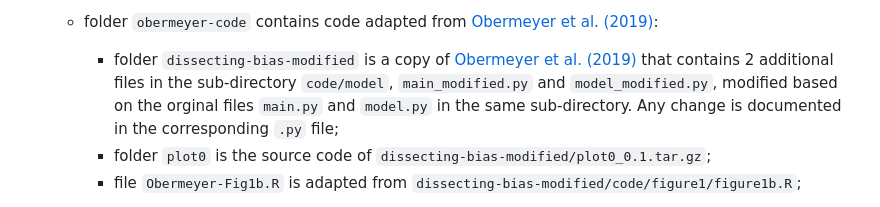
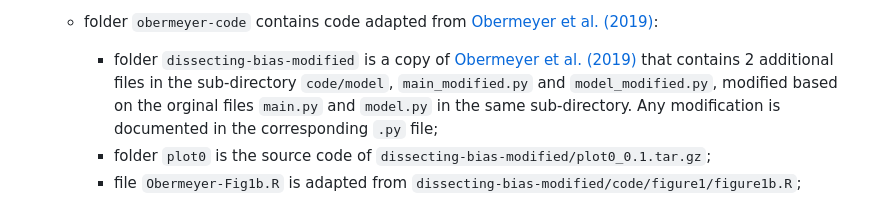
Before and after one commit to yiqi-liu/TestAlgFair, a Markdown page: README.md, the part around the change. GitHub-like rendering.

```diff
--- a/README.md
+++ b/README.md
@@ -46,7 +46,7 @@ Before running each `.R` file, make sure the working directory is set to the dir
         - folder `buildAlg-results/[method]` collects `.png` figures and `.csv` files generated from running `../code/[method]/buildAlg-[method].R`;
         - folder `rep-results` collects the produced `variability.html` file from calling `../code/variability.R`;
     * folder `obermeyer-code` contains code adapted from [Obermeyer et al. (2019)](https://gitlab.com/labsysmed/dissecting-bias):
-        - folder `dissecting-bias-modified` is a copy of [Obermeyer et al. (2019)](https://gitlab.com/labsysmed/dissecting-bias) that contains 2 additional files in the sub-directory `code/model`, `main_modified.py` and `model_modified.py`, modified based on the orginal files `main.py` and `model.py` in the same sub-directory. Any change is documented in the corresponding `.py` file;
+        - folder `dissecting-bias-modified` is a copy of [Obermeyer et al. (2019)](https://gitlab.com/labsysmed/dissecting-bias) that contains 2 additional files in the sub-directory `code/model`, `main_modified.py` and `model_modified.py`, modified based on the orginal files `main.py` and `model.py` in the same sub-directory. Any modification is documented in the corresponding `.py` file;
         - folder `plot0` is the source code of `dissecting-bias-modified/plot0_0.1.tar.gz`;
         - file `Obermeyer-Fig1b.R` is adapted from `dissecting-bias-modified/code/figure1/figure1b.R`;
     * folder `data` contains `.csv` data files generated from running `obermeyer-code/dissecting-bias-modified/code/model/main_modified.py`:
```
